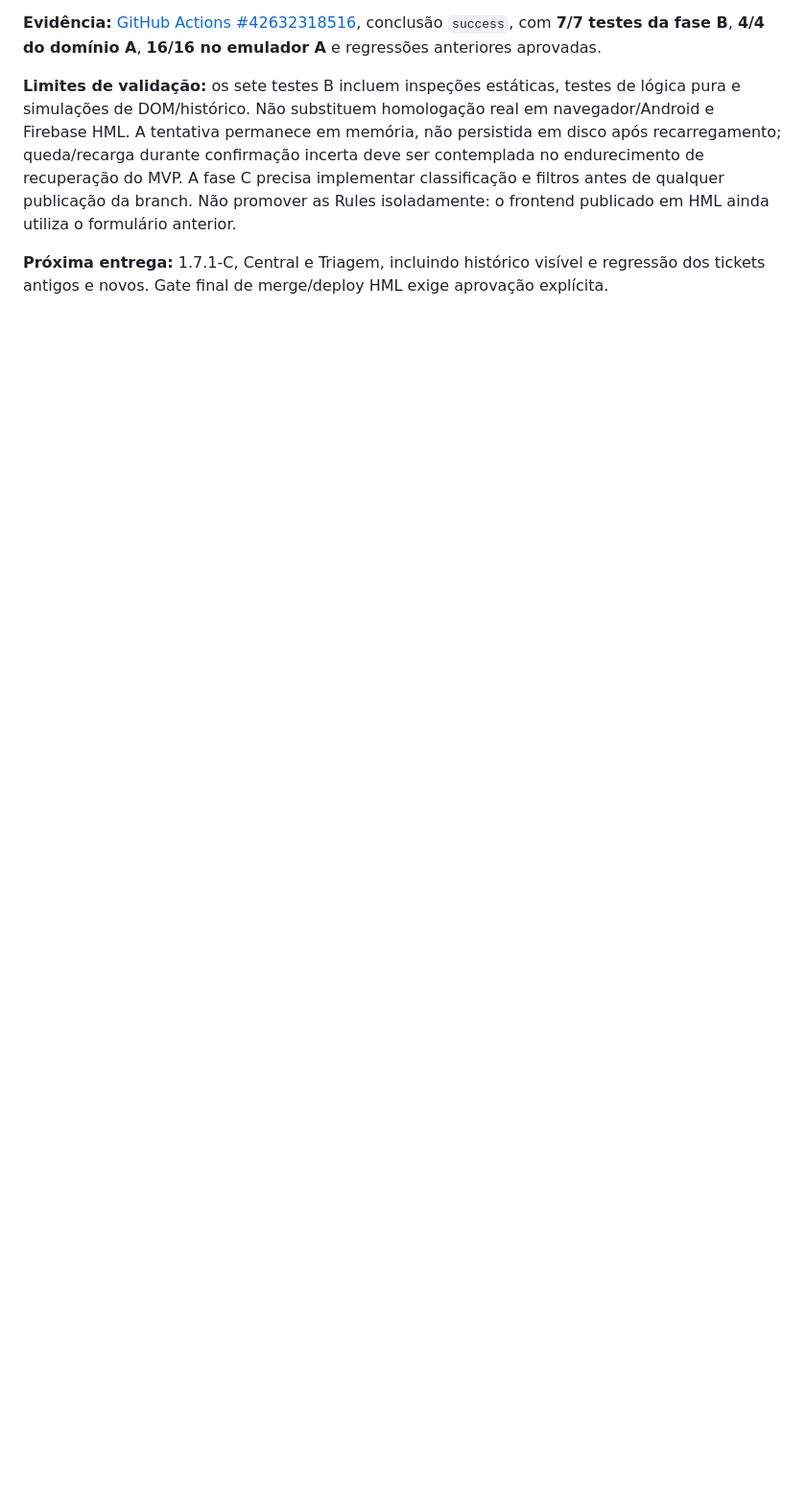
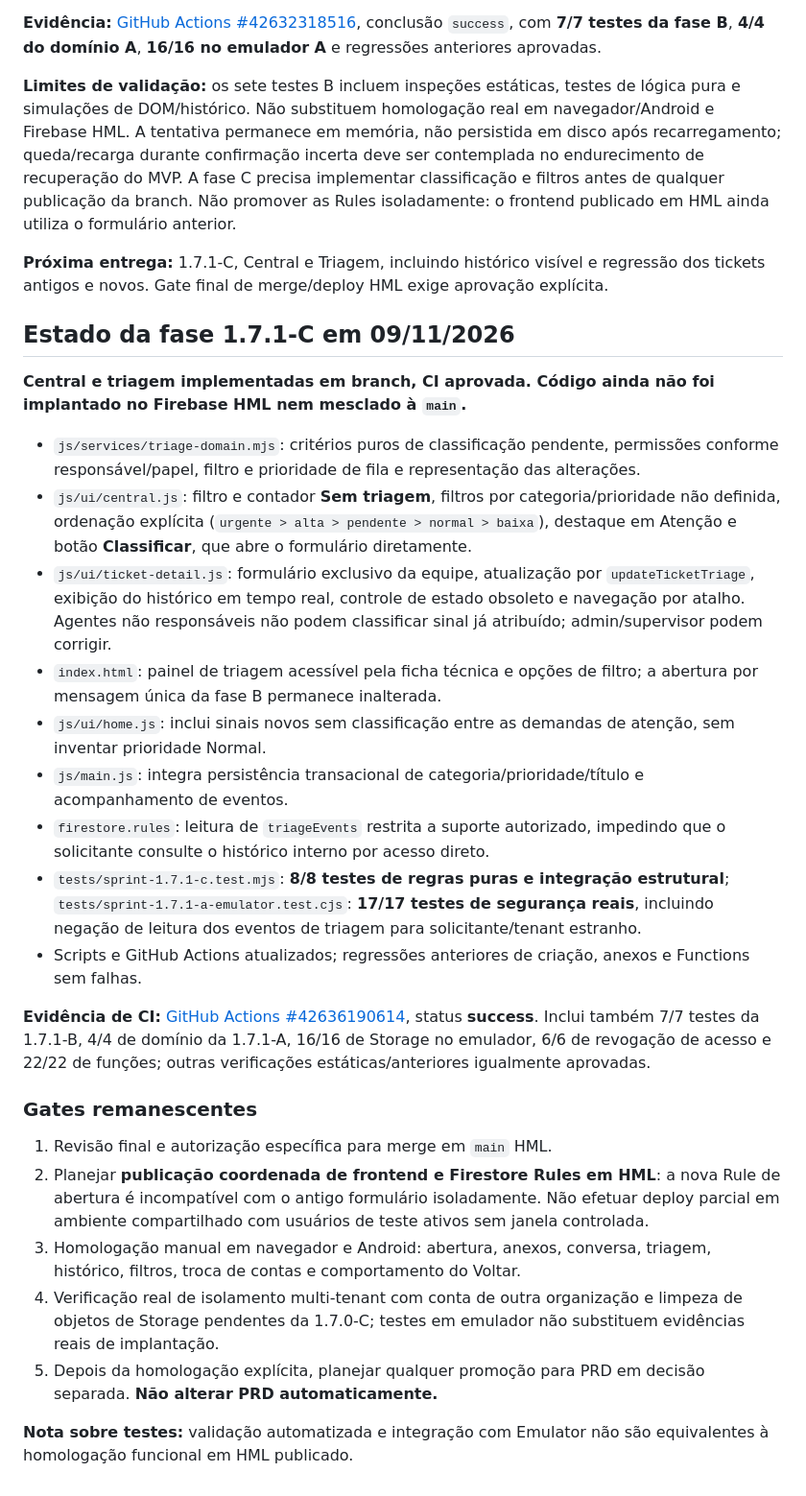
Before and after one commit to Walterudisson/sinal-HML, a Markdown page: docs/sprints/SPRINT-1.7.1-IMPLEMENTACAO.md, the part around the change. Shown at 96% size. Drawn GitHub-style; blank space fills up the shorter version.

Commit message:
docs(1.7.1-C): registrar implementação, testes e gates de homologação HML

```diff
--- a/docs/sprints/SPRINT-1.7.1-IMPLEMENTACAO.md
+++ b/docs/sprints/SPRINT-1.7.1-IMPLEMENTACAO.md
@@ -69,3 +69,30 @@ A interface ainda usa o formulário legado na branch e não chama `createConvers
 **Limites de validação:** os sete testes B incluem inspeções estáticas, testes de lógica pura e simulações de DOM/histórico. Não substituem homologação real em navegador/Android e Firebase HML. A tentativa permanece em memória, não persistida em disco após recarregamento; queda/recarga durante confirmação incerta deve ser contemplada no endurecimento de recuperação do MVP. A fase C precisa implementar classificação e filtros antes de qualquer publicação da branch. Não promover as Rules isoladamente: o frontend publicado em HML ainda utiliza o formulário anterior.
 
 **Próxima entrega:** 1.7.1-C, Central e Triagem, incluindo histórico visível e regressão dos tickets antigos e novos. Gate final de merge/deploy HML exige aprovação explícita.
+
+
+## Estado da fase 1.7.1-C em 09/11/2026
+
+**Central e triagem implementadas em branch, CI aprovada. Código ainda não foi implantado no Firebase HML nem mesclado à `main`.**
+
+- `js/services/triage-domain.mjs`: critérios puros de classificação pendente, permissões conforme responsável/papel, filtro e prioridade de fila e representação das alterações.
+- `js/ui/central.js`: filtro e contador **Sem triagem**, filtros por categoria/prioridade não definida, ordenação explícita (`urgente > alta > pendente > normal > baixa`), destaque em Atenção e botão **Classificar**, que abre o formulário diretamente.
+- `js/ui/ticket-detail.js`: formulário exclusivo da equipe, atualização por `updateTicketTriage`, exibição do histórico em tempo real, controle de estado obsoleto e navegação por atalho. Agentes não responsáveis não podem classificar sinal já atribuído; admin/supervisor podem corrigir.
+- `index.html`: painel de triagem acessível pela ficha técnica e opções de filtro; a abertura por mensagem única da fase B permanece inalterada.
+- `js/ui/home.js`: inclui sinais novos sem classificação entre as demandas de atenção, sem inventar prioridade Normal.
+- `js/main.js`: integra persistência transacional de categoria/prioridade/título e acompanhamento de eventos.
+- `firestore.rules`: leitura de `triageEvents` restrita a suporte autorizado, impedindo que o solicitante consulte o histórico interno por acesso direto.
+- `tests/sprint-1.7.1-c.test.mjs`: **8/8 testes de regras puras e integração estrutural**; `tests/sprint-1.7.1-a-emulator.test.cjs`: **17/17 testes de segurança reais**, incluindo negação de leitura dos eventos de triagem para solicitante/tenant estranho.
+- Scripts e GitHub Actions atualizados; regressões anteriores de criação, anexos e Functions sem falhas.
+
+**Evidência de CI:** [GitHub Actions #42636190614](https://github.com/Walterudisson/sinal-HML/actions/runs/42636190614), status **success**. Inclui também 7/7 testes da 1.7.1-B, 4/4 de domínio da 1.7.1-A, 16/16 de Storage no emulador, 6/6 de revogação de acesso e 22/22 de funções; outras verificações estáticas/anteriores igualmente aprovadas.
+
+### Gates remanescentes
+
+1. Revisão final e autorização específica para merge em `main` HML.
+2. Planejar **publicação coordenada de frontend e Firestore Rules em HML**: a nova Rule de abertura é incompatível com o antigo formulário isoladamente. Não efetuar deploy parcial em ambiente compartilhado com usuários de teste ativos sem janela controlada.
+3. Homologação manual em navegador e Android: abertura, anexos, conversa, triagem, histórico, filtros, troca de contas e comportamento do Voltar.
+4. Verificação real de isolamento multi-tenant com conta de outra organização e limpeza de objetos de Storage pendentes da 1.7.0-C; testes em emulador não substituem evidências reais de implantação.
+5. Depois da homologação explícita, planejar qualquer promoção para PRD em decisão separada. **Não alterar PRD automaticamente.**
+
+**Nota sobre testes:** validação automatizada e integração com Emulator não são equivalentes à homologação funcional em HML publicado.
```
